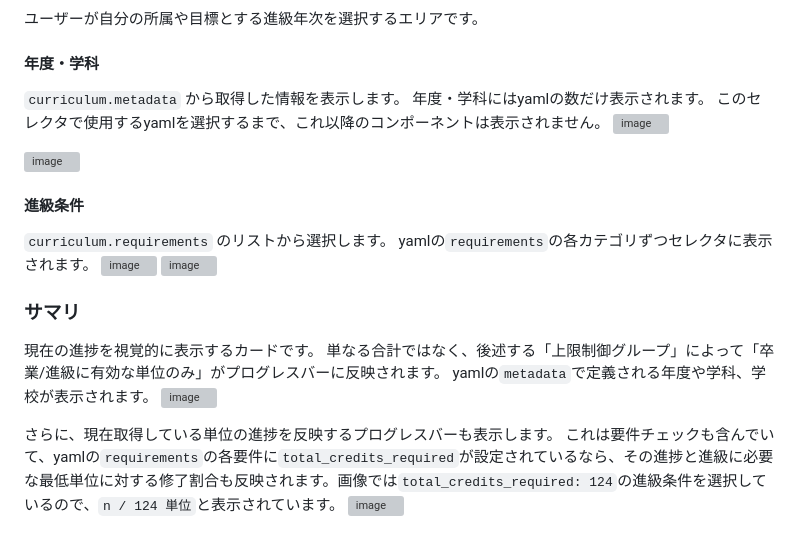
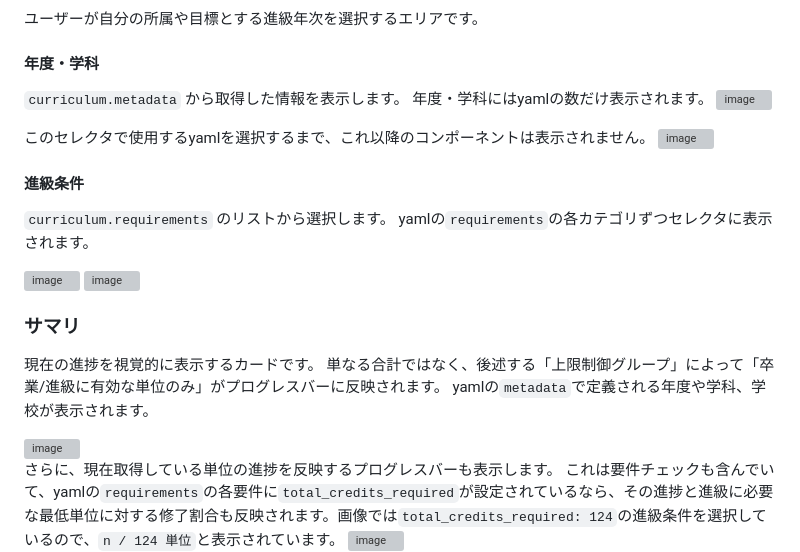
Before and after one commit to Rerurate514/tanni_simulator, a Markdown page: README.md, the part around one of its changes. Drawn GitHub-style; grey boxes are pictures that could not be loaded.

Commit message:
Add explanation for YAML selector visibility

```diff
--- a/README.md
+++ b/README.md
@@ -8,14 +8,15 @@
 #### 年度・学科
 `curriculum.metadata` から取得した情報を表示します。
 年度・学科にはyamlの数だけ表示されます。
-このセレクタで使用するyamlを選択するまで、これ以降のコンポーネントは表示されません。
 <img width="1158" height="100" alt="image" src="https://github.com/user-attachments/assets/4b9bd12a-b45d-4c3b-9ee1-581b260999b0" />
 
+このセレクタで使用するyamlを選択するまで、これ以降のコンポーネントは表示されません。
 <img width="1178" height="134" alt="image" src="https://github.com/user-attachments/assets/365f905a-1a09-44ad-bb61-82fecad80f08" />
 
 #### 進級条件
 `curriculum.requirements` のリストから選択します。
 yamlの`requirements`の各カテゴリずつセレクタに表示されます。
+
 <img width="403" height="85" alt="image" src="https://github.com/user-attachments/assets/54e1efad-b3a5-4495-8e1b-54c93dc4f69d" />
 <img width="449" height="214" alt="image" src="https://github.com/user-attachments/assets/3b943db5-b789-43dd-80c9-ff3e132d4c89" />
 
@@ -23,6 +24,7 @@ yamlの`requirements`の各カテゴリずつセレクタに表示されます
 現在の進捗を視覚的に表示するカードです。
 単なる合計ではなく、後述する「上限制御グループ」によって「卒業/進級に有効な単位のみ」がプログレスバーに反映されます。
 yamlの`metadata`で定義される年度や学科、学校が表示されます。
+
 <img width="1553" height="266" alt="image" src="https://github.com/user-attachments/assets/3e2c6e1d-3f4a-43d5-bb44-2fb6d73efd64" />
 
 さらに、現在取得している単位の進捗を反映するプログレスバーも表示します。
```
Also changed, not shown: other parts of README.md (+1 -0 lines).
